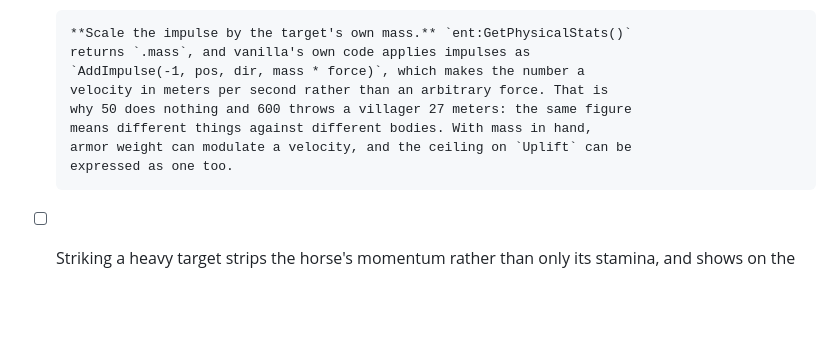
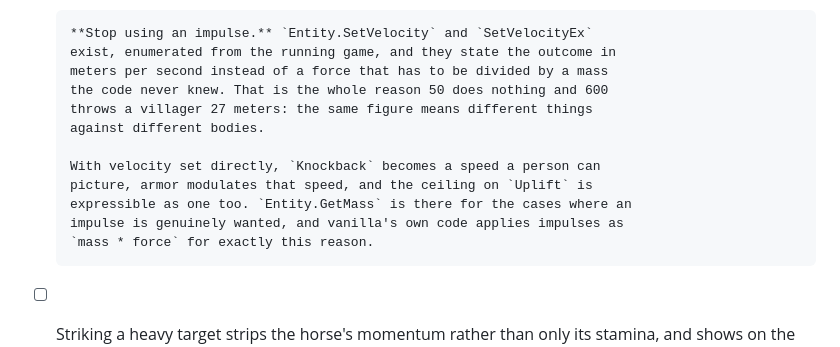
Before and after one commit to jrandall54/kcd-HorseCollisionMod, a Markdown page: ROADMAP.md, the part around the change. Drawn GitHub-style; blank space fills up the shorter version.

```diff
--- a/ROADMAP.md
+++ b/ROADMAP.md
@@ -347,14 +347,18 @@ armor.
       `Uplift` has a hard ceiling that is a safety limit rather than an
       aesthetic one: the rider sits directly above the victim.
 
-      **Scale the impulse by the target's own mass.** `ent:GetPhysicalStats()`
-      returns `.mass`, and vanilla's own code applies impulses as
-      `AddImpulse(-1, pos, dir, mass * force)`, which makes the number a
-      velocity in meters per second rather than an arbitrary force. That is
-      why 50 does nothing and 600 throws a villager 27 meters: the same figure
-      means different things against different bodies. With mass in hand,
-      armor weight can modulate a velocity, and the ceiling on `Uplift` can be
-      expressed as one too.
+      **Stop using an impulse.** `Entity.SetVelocity` and `SetVelocityEx`
+      exist, enumerated from the running game, and they state the outcome in
+      meters per second instead of a force that has to be divided by a mass
+      the code never knew. That is the whole reason 50 does nothing and 600
+      throws a villager 27 meters: the same figure means different things
+      against different bodies.
+
+      With velocity set directly, `Knockback` becomes a speed a person can
+      picture, armor modulates that speed, and the ceiling on `Uplift` is
+      expressible as one too. `Entity.GetMass` is there for the cases where an
+      impulse is genuinely wanted, and vanilla's own code applies impulses as
+      `mass * force` for exactly this reason.
 - [ ] Striking a heavy target strips the horse's momentum rather than only
       its stamina, and shows on the horse. `kcd_horse_controllerdefs.xml`
       declares a `Rear` fragment, so a heavy impact can rear or check the
```
Also changed, not shown: docs/ENGINE_BINDS.md (+88 -0 lines).
